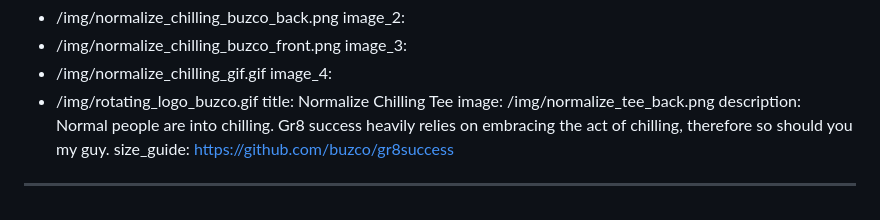
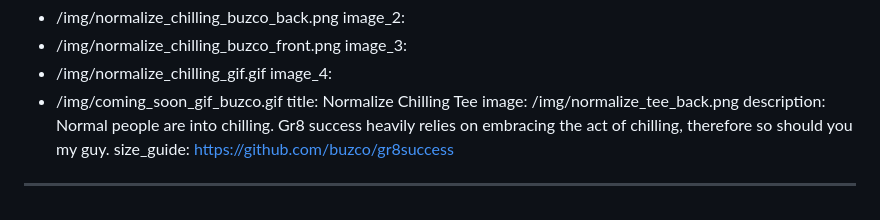
Before and after one commit to buzco/gr8success, a Markdown page: src/products/your-mom-tee.md, the part around the change. GitHub-like rendering.

Commit message:
Update Products “your-mom-tee”

```diff
--- a/src/products/your-mom-tee.md
+++ b/src/products/your-mom-tee.md
@@ -325,7 +325,7 @@ image_2:
 image_3:
   - /img/normalize_chilling_gif.gif
 image_4:
-  - /img/rotating_logo_buzco.gif
+  - /img/coming_soon_gif_buzco.gif
 title: Normalize Chilling Tee
 image: /img/normalize_tee_back.png
 description: Normal people are into chilling. Gr8 success heavily relies on
```
